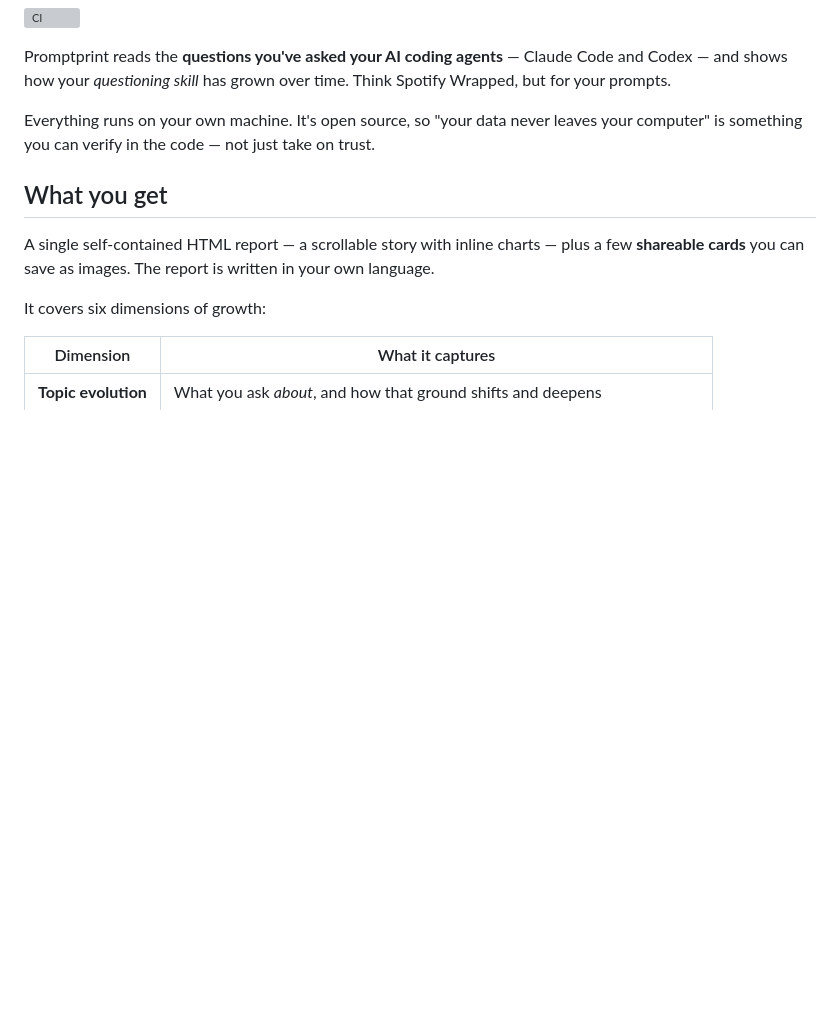
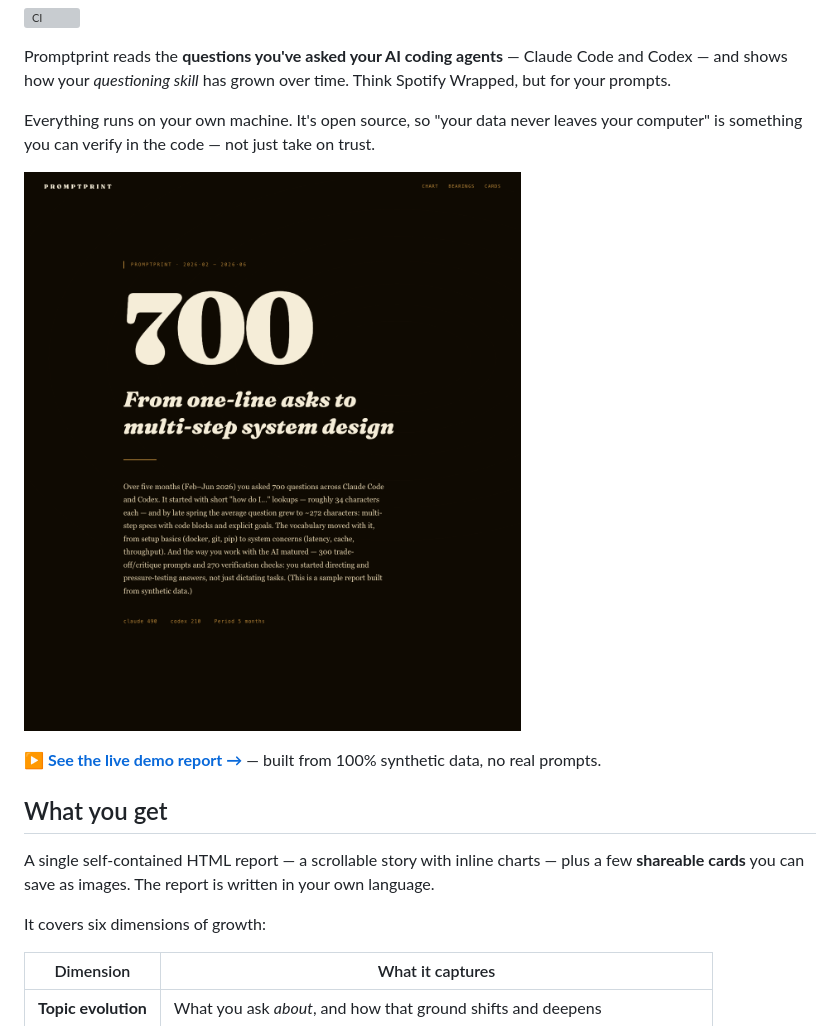
Before and after one commit to shryu1994/promptprint, a Markdown page: README.md, the part around the change. GitHub-like rendering; pictures changed too: examples/demo/report-preview.png (added); blank space fills up the shorter version; grey boxes are pictures that could not be loaded.

Commit message:
docs: add live demo report preview image + link to README

```diff
--- a/README.md
+++ b/README.md
@@ -7,6 +7,10 @@
 Promptprint reads the **questions you've asked your AI coding agents** — Claude Code and Codex — and shows how your *questioning skill* has grown over time. Think Spotify Wrapped, but for your prompts.
 
 Everything runs on your own machine. It's open source, so "your data never leaves your computer" is something you can verify in the code — not just take on trust.
+
+[![Promptprint demo report — a field journal of how your questions to AI coding agents grew over five months](examples/demo/report-preview.png)](https://sh-ryu.com/promptprint/)
+
+**▶ [See the live demo report →](https://sh-ryu.com/promptprint/)** — built from 100% synthetic data, no real prompts.
 
 ## What you get
 
```
Also changed, not shown: examples/demo/README.md (+2 -2 lines).
